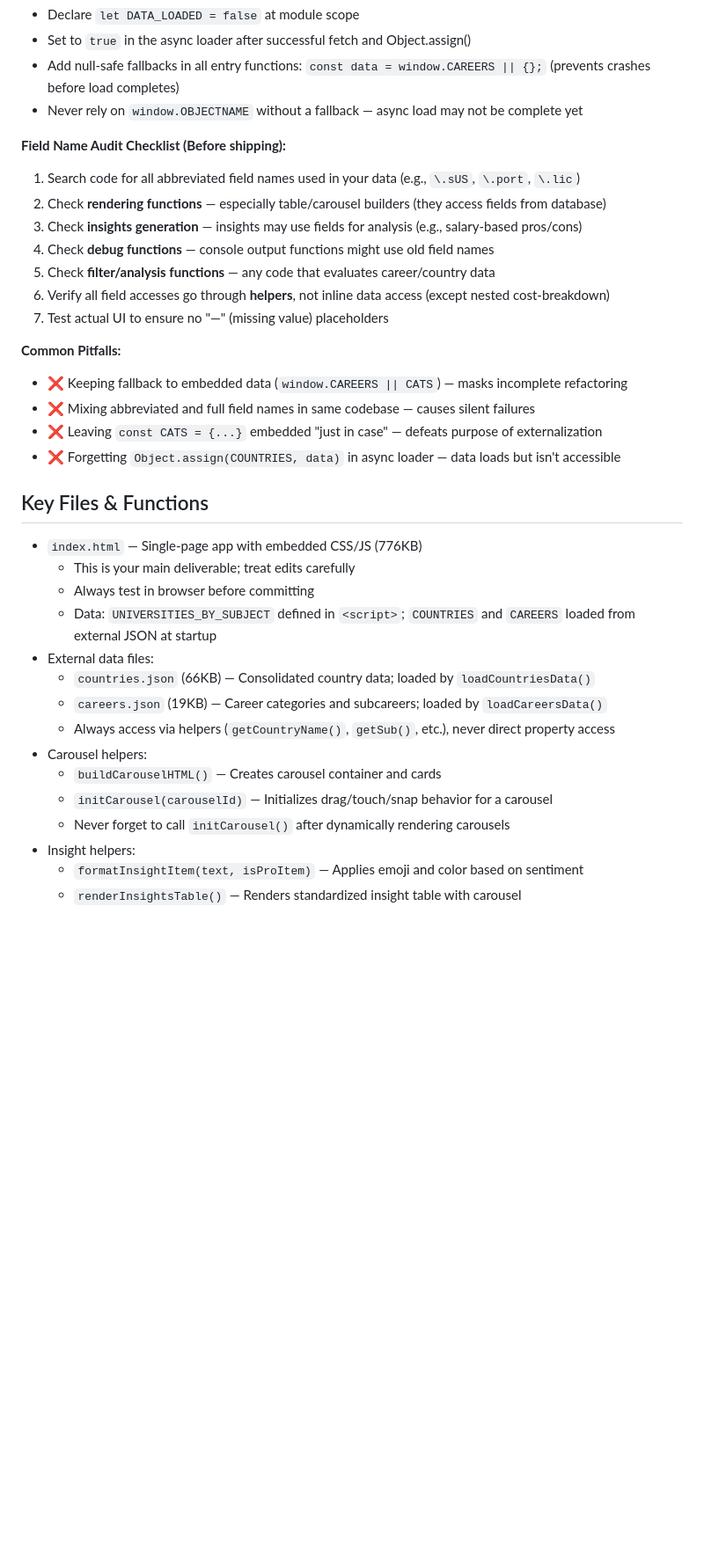
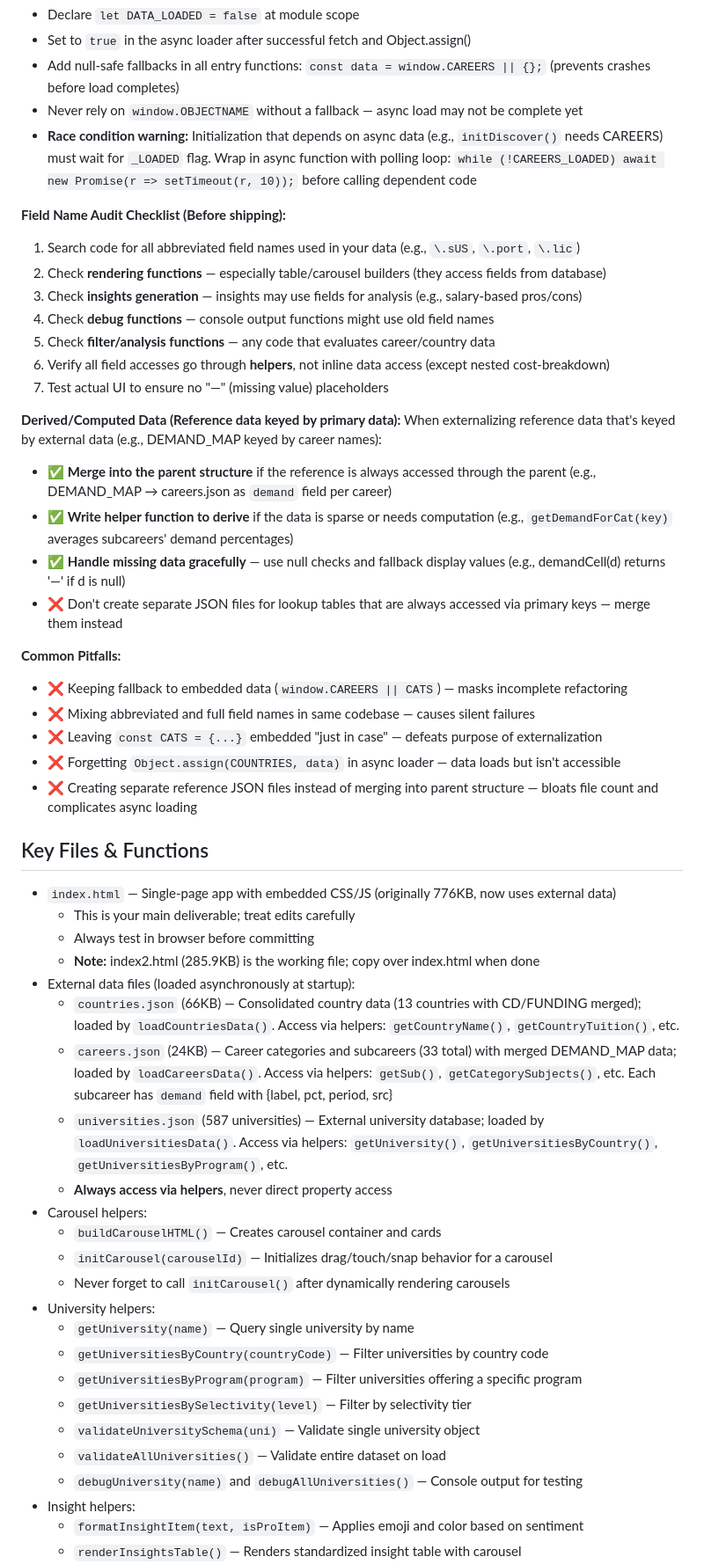
Before and after one commit to craigpen/pathfinder, a Markdown page: CLAUDE.md, the part around one of its changes. Shown at 88% size. Drawn GitHub-style; blank space fills up the shorter version.

Commit message:
Update CLAUDE.md with data externalization patterns from UNIVERSITIES and DEMAND_MAP migrations
Added guidance on:
  - Async loading race conditions and how to fix them (wait for _LOADED flag)
  - Derived/computed data strategy (merge vs separate files)
  - Handling missing data gracefully in externalized sets
  - Updated file manifest with universities.json, careers.json with merged demand data
  - Documented new helper functions for UNIVERSITIES, DEMAND, and career demand

Documented lessons learned from 4 successful data externalization migrations:
COUNTRIES, CAREERS, UNIVERSITIES, and DEMAND_MAP merge.

Co-Authored-By: Claude Haiku 4.5 <noreply@anthropic.com>

```diff
--- a/CLAUDE.md
+++ b/CLAUDE.md
@@ -180,6 +180,7 @@ Each externalized data source needs these function types:
 - Set to `true` in the async loader after successful fetch and Object.assign()
 - Add null-safe fallbacks in all entry functions: `const data = window.CAREERS || {};` (prevents crashes before load completes)
 - Never rely on `window.OBJECTNAME` without a fallback — async load may not be complete yet
+- **Race condition warning:** Initialization that depends on async data (e.g., `initDiscover()` needs CAREERS) must wait for `_LOADED` flag. Wrap in async function with polling loop: `while (!CAREERS_LOADED) await new Promise(r => setTimeout(r, 10));` before calling dependent code
 
 **Field Name Audit Checklist (Before shipping):**
 1. Search code for all abbreviated field names used in your data (e.g., `\.sUS`, `\.port`, `\.lic`)
@@ -190,25 +191,42 @@ Each externalized data source needs these function types:
 6. Verify all field accesses go through **helpers**, not inline data access (except nested cost-breakdown)
 7. Test actual UI to ensure no "—" (missing value) placeholders
 
+**Derived/Computed Data (Reference data keyed by primary data):**
+When externalizing reference data that's keyed by external data (e.g., DEMAND_MAP keyed by career names):
+- ✅ **Merge into the parent structure** if the reference is always accessed through the parent (e.g., DEMAND_MAP → careers.json as `demand` field per career)
+- ✅ **Write helper function to derive** if the data is sparse or needs computation (e.g., `getDemandForCat(key)` averages subcareers' demand percentages)
+- ✅ **Handle missing data gracefully** — use null checks and fallback display values (e.g., demandCell(d) returns '—' if d is null)
+- ❌ Don't create separate JSON files for lookup tables that are always accessed via primary keys — merge them instead
+
 **Common Pitfalls:**
 - ❌ Keeping fallback to embedded data (`window.CAREERS || CATS`) — masks incomplete refactoring
 - ❌ Mixing abbreviated and full field names in same codebase — causes silent failures
 - ❌ Leaving `const CATS = {...}` embedded "just in case" — defeats purpose of externalization
 - ❌ Forgetting `Object.assign(COUNTRIES, data)` in async loader — data loads but isn't accessible
+- ❌ Creating separate reference JSON files instead of merging into parent structure — bloats file count and complicates async loading
 
 ## Key Files & Functions
-- `index.html` — Single-page app with embedded CSS/JS (776KB)
+- `index.html` — Single-page app with embedded CSS/JS (originally 776KB, now uses external data)
   - This is your main deliverable; treat edits carefully
   - Always test in browser before committing
-  - Data: `UNIVERSITIES_BY_SUBJECT` defined in `<script>`; `COUNTRIES` and `CAREERS` loaded from external JSON at startup
-- External data files:
-  - `countries.json` (66KB) — Consolidated country data; loaded by `loadCountriesData()`
-  - `careers.json` (19KB) — Career categories and subcareers; loaded by `loadCareersData()`
-  - Always access via helpers (`getCountryName()`, `getSub()`, etc.), never direct property access
+  - **Note:** index2.html (285.9KB) is the working file; copy over index.html when done
+- External data files (loaded asynchronously at startup):
+  - `countries.json` (66KB) — Consolidated country data (13 countries with CD/FUNDING merged); loaded by `loadCountriesData()`. Access via helpers: `getCountryName()`, `getCountryTuition()`, etc.
+  - `careers.json` (24KB) — Career categories and subcareers (33 total) with merged DEMAND_MAP data; loaded by `loadCareersData()`. Access via helpers: `getSub()`, `getCategorySubjects()`, etc. Each subcareer has `demand` field with {label, pct, period, src}
+  - `universities.json` (587 universities) — External university database; loaded by `loadUniversitiesData()`. Access via helpers: `getUniversity()`, `getUniversitiesByCountry()`, `getUniversitiesByProgram()`, etc.
+  - **Always access via helpers**, never direct property access
 - Carousel helpers:
   - `buildCarouselHTML()` — Creates carousel container and cards
   - `initCarousel(carouselId)` — Initializes drag/touch/snap behavior for a carousel
   - Never forget to call `initCarousel()` after dynamically rendering carousels
+- University helpers:
+  - `getUniversity(name)` — Query single university by name
+  - `getUniversitiesByCountry(countryCode)` — Filter universities by country code
+  - `getUniversitiesByProgram(program)` — Filter universities offering a specific program
+  - `getUniversitiesBySelectivity(level)` — Filter by selectivity tier
+  - `validateUniversitySchema(uni)` — Validate single university object
+  - `validateAllUniversities()` — Validate entire dataset on load
+  - `debugUniversity(name)` and `debugAllUniversities()` — Console output for testing
 - Insight helpers:
   - `formatInsightItem(text, isProItem)` — Applies emoji and color based on sentiment
   - `renderInsightsTable()` — Renders standardized insight table with carousel
```
Also changed, not shown: other parts of CLAUDE.md (+4 -0 lines).
